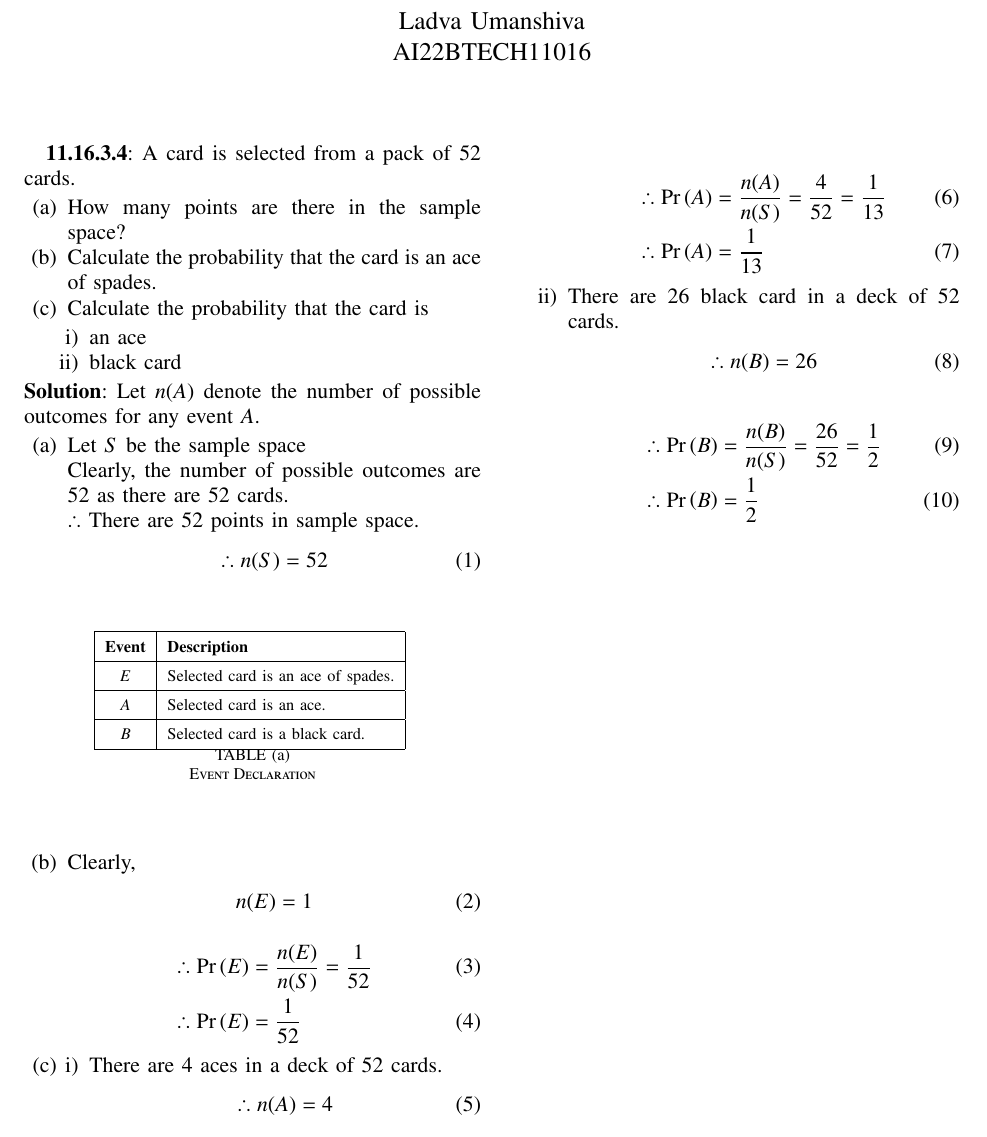
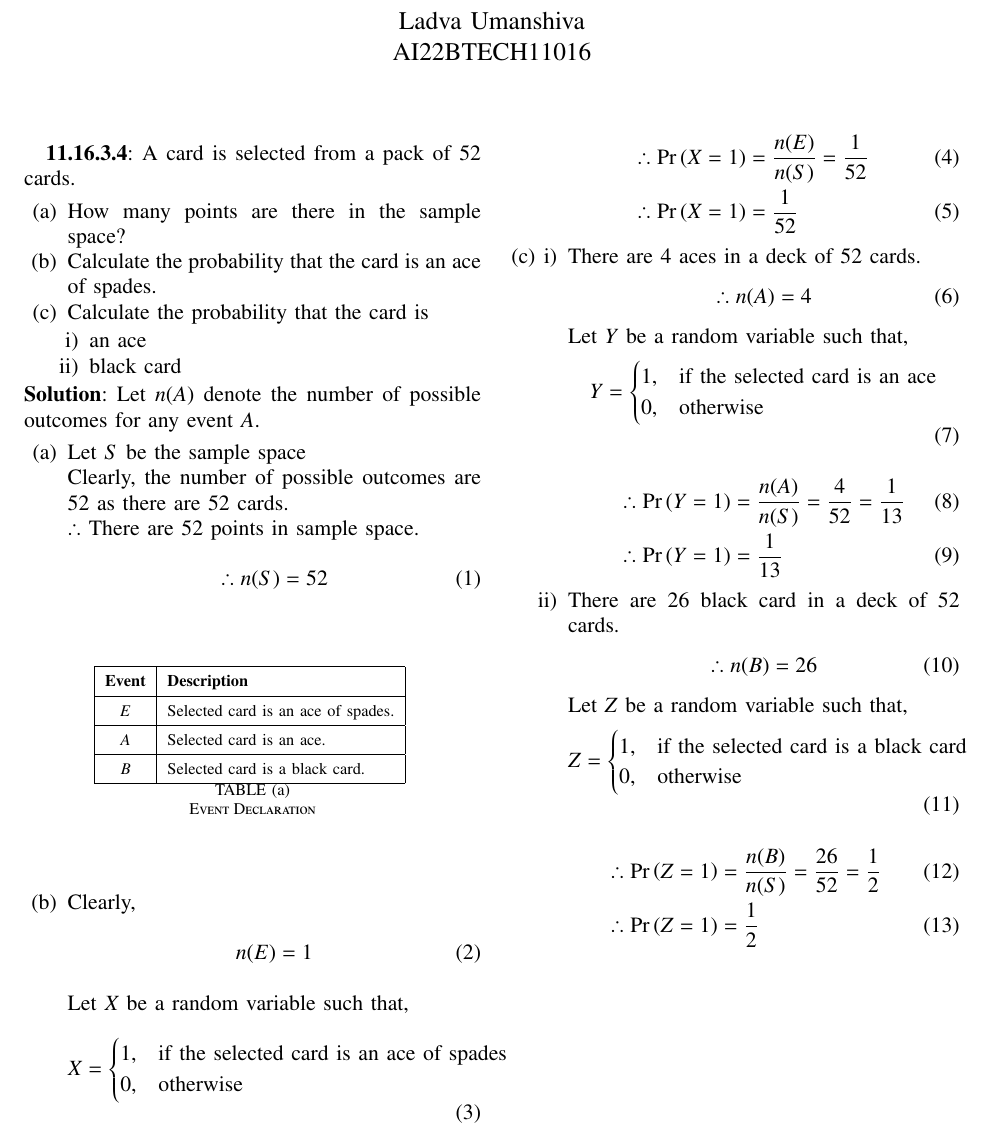
Before and after one commit to umanshiva/AI1110-Probability-and-Random-Variables, a LaTeX problem sheet (Assignment2.tex): part of the page, cut so that both start at the same text. The pictures show the PDF file Assignment2.pdf that the author committed with the source.

Commit message:
Add files via upload

```diff
--- a/Assignment2.tex
+++ b/Assignment2.tex
@@ -229,10 +229,18 @@ Let $n(A)$ denote the number of possible outcomes for any event $A$.
 		Clearly, \begin{align}
 			n(E) &= 1
 			\end{align}
+		Let $X$ be a random variable such that,
 		\begin{align}
-			\therefore \pr{E} &= \frac{n(E)}{n(S)}
+			X &=
+			\begin{cases}
+				1, & \text{if the selected card is an ace of spades}\\
+				0, & \text{otherwise}
+			\end{cases}
+		\end{align}
+		\begin{align}
+			\therefore \pr{X=1} &= \frac{n(E)}{n(S)}
 					  = \frac{1}{52}\\
-			\therefore \pr{E} &= \frac{1}{52}
+			\therefore \pr{X=1} &= \frac{1}{52}
 		\end{align}
 	\item
 		\begin{enumerate}[label=\roman*)]
@@ -241,5 +249,13 @@ Let $n(A)$ denote the number of possible outcomes for any event $A$.
 				\begin{align}
 					\therefore n(A) &= 4
 				\end{align}
+				Let $Y$ be a random variable such that,
+				\begin{align}
+					Y &=
+					\begin{cases}
+						1, & \text{if the selected card is an ace}\\
+						0, & \text{otherwise}
+					\end{cases}
+				\end{align}
 
 				\begin{align}
@@ -247,14 +263,22 @@ Let $n(A)$ denote the number of possible outcomes for any event $A$.
 							  = \frac{4}{52}
 							  = \frac{1}{13}\\
-					\therefore \pr{A} &= \frac{1}{13}
+					\therefore \pr{Y=1} &= \frac{1}{13}
 				\end{align}
 			\item
 				There are 26 black card in a deck of 52 cards.
 				\begin{align}
 					\therefore n(B) &= 26
 				\end{align}
+				Let $Z$ be a random variable such that,
+				\begin{align}
+					Z &=
+					\begin{cases}
+						1, & \text{if the selected card is a black card}\\
+						0, & \text{otherwise}
+					\end{cases}
+				\end{align}
 
 				\begin{align}
-					\therefore \pr{B} &= \frac{n(B)}{n(S)}
+					\therefore \pr{Z=1} &= \frac{n(B)}{n(S)}
 							   = \frac{26}{52}
 							   = \frac{1}{2}\\
```
Also changed, not shown: Assignment2.pdf, Assignment2.tex (4 more changed lines), 1 other file.
